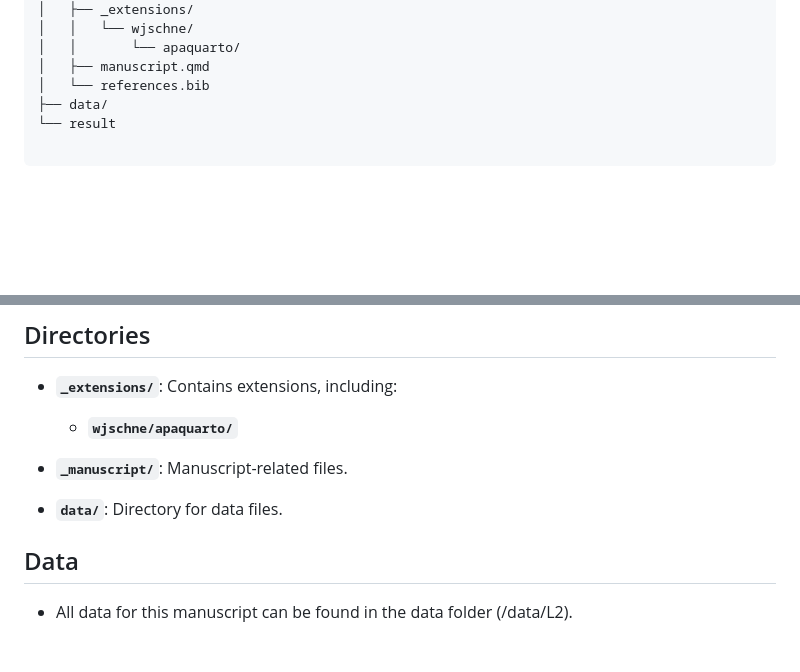
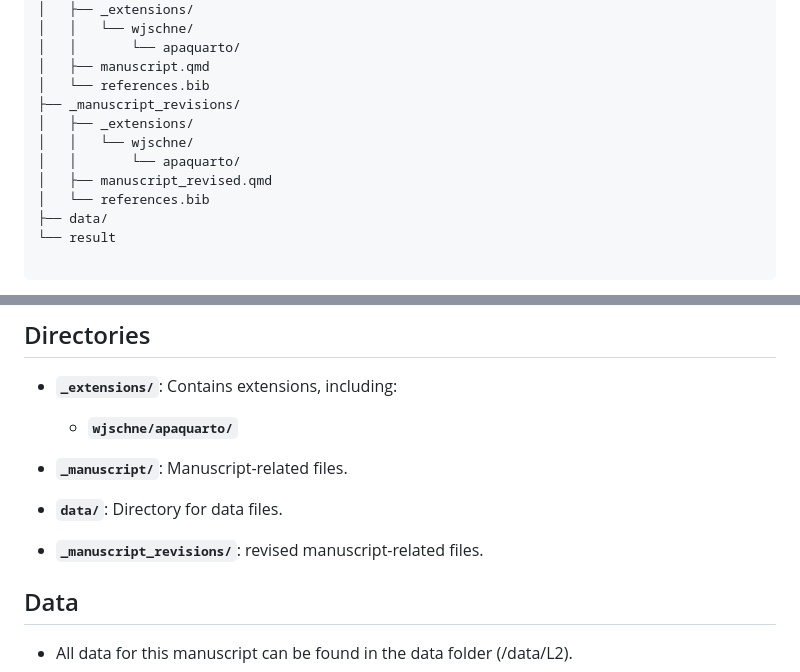
Before and after one commit to jgeller112/L2_VWP_Webcam, a Markdown page: README.md, 2 parts joined by grey strips. Drawn GitHub-style; blank space fills up the shorter version.

```diff
--- a/README.md
+++ b/README.md
@@ -28,6 +28,12 @@ L2_VWP_Webcam/
 │   │       └── apaquarto/
 │   ├── manuscript.qmd
 │   └── references.bib
+├── _manuscript_revisions/
+│   ├── _extensions/
+│   │   └── wjschne/
+│   │       └── apaquarto/
+│   ├── manuscript_revised.qmd
+│   └── references.bib
 ├── data/
 └── result
 
@@ -47,6 +53,8 @@ L2_VWP_Webcam/
 
 - **`_manuscript/`**: Manuscript-related files.
 - **`data/`**: Directory for data files.
+
+- **`_manuscript_revisions/`**: revised manuscript-related files.
 
 
 ## Data
```
